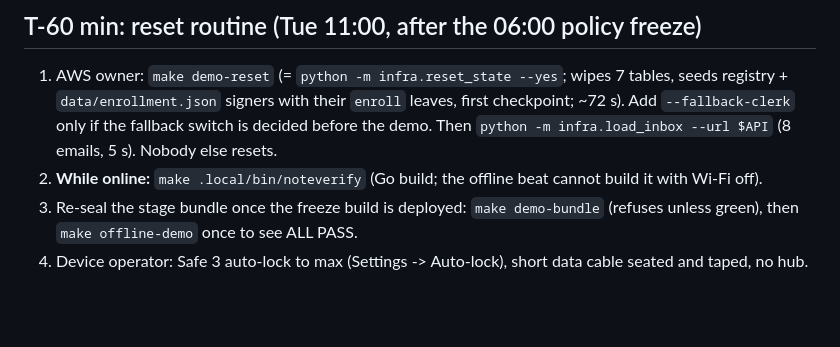
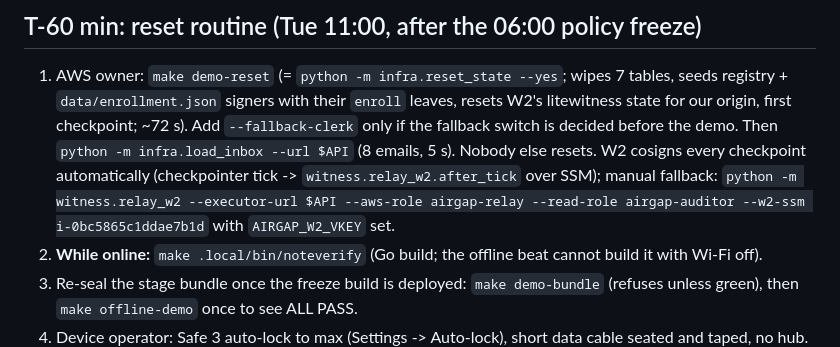
Before and after one commit to Majny/airgap-mandates, a Markdown page: docs/STAGE.md, the part around the change. Drawn GitHub-style; blank space fills up the shorter version.

Commit message:
Stage: reset routine includes W2 reset, load_inbox, fallback flag; W2 relay step

```diff
--- a/docs/STAGE.md
+++ b/docs/STAGE.md
@@ -20,9 +20,12 @@ export AWS_PROFILE=hackathon
 ## T-60 min: reset routine (Tue 11:00, after the 06:00 policy freeze)
 
 1. AWS owner: `make demo-reset` (= `python -m infra.reset_state --yes`; wipes 7 tables, seeds registry +
-   `data/enrollment.json` signers with their `enroll` leaves, first checkpoint; ~72 s). Add `--fallback-clerk` only
+   `data/enrollment.json` signers with their `enroll` leaves, resets W2's litewitness state for our origin, first
+   checkpoint; ~72 s). Add `--fallback-clerk` only
    if the fallback switch is decided before the demo. Then `python -m infra.load_inbox --url $API` (8 emails, 5 s).
-   Nobody else resets.
+   Nobody else resets. W2 cosigns every checkpoint automatically (checkpointer tick -> `witness.relay_w2.after_tick`
+   over SSM); manual fallback: `python -m witness.relay_w2 --executor-url $API --aws-role airgap-relay --read-role
+   airgap-auditor --w2-ssm i-0bc5865c1ddae7b1d` with `AIRGAP_W2_VKEY` set.
 2. **While online:** `make .local/bin/noteverify` (Go build; the offline beat cannot build it with Wi-Fi off).
 3. Re-seal the stage bundle once the freeze build is deployed: `make demo-bundle` (refuses unless green), then
    `make offline-demo` once to see ALL PASS.
```
